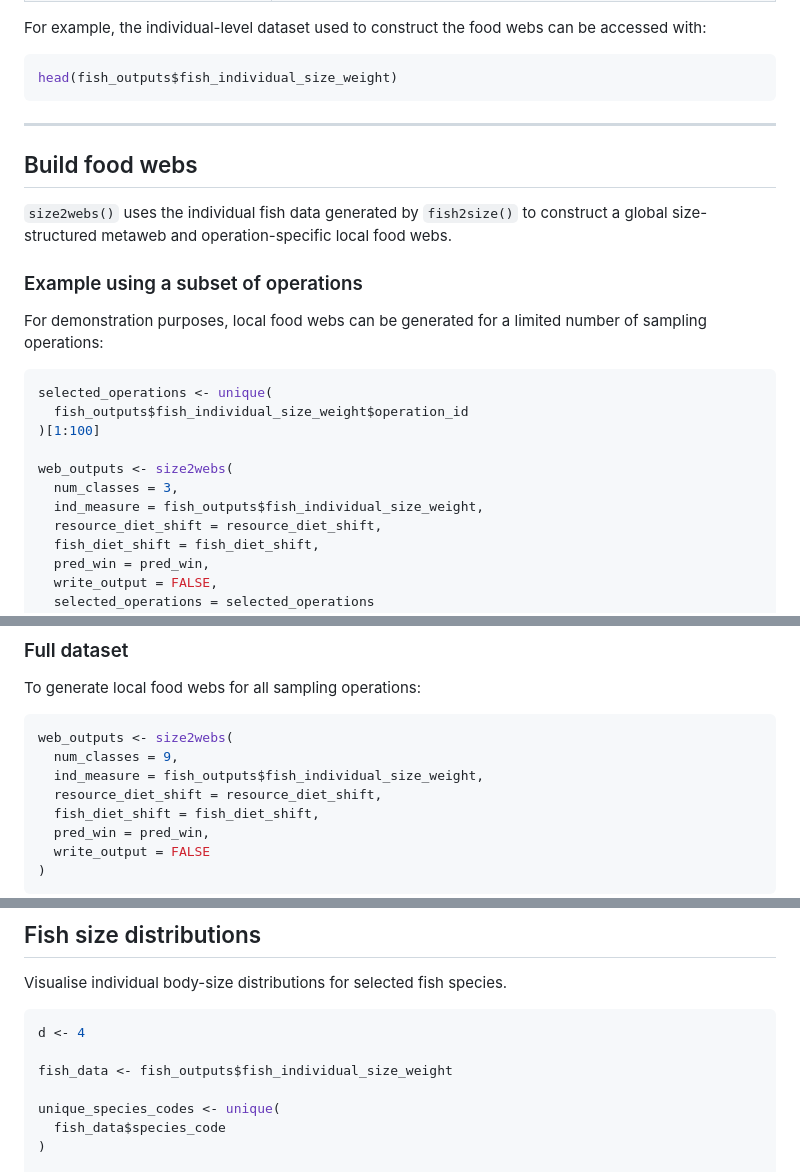
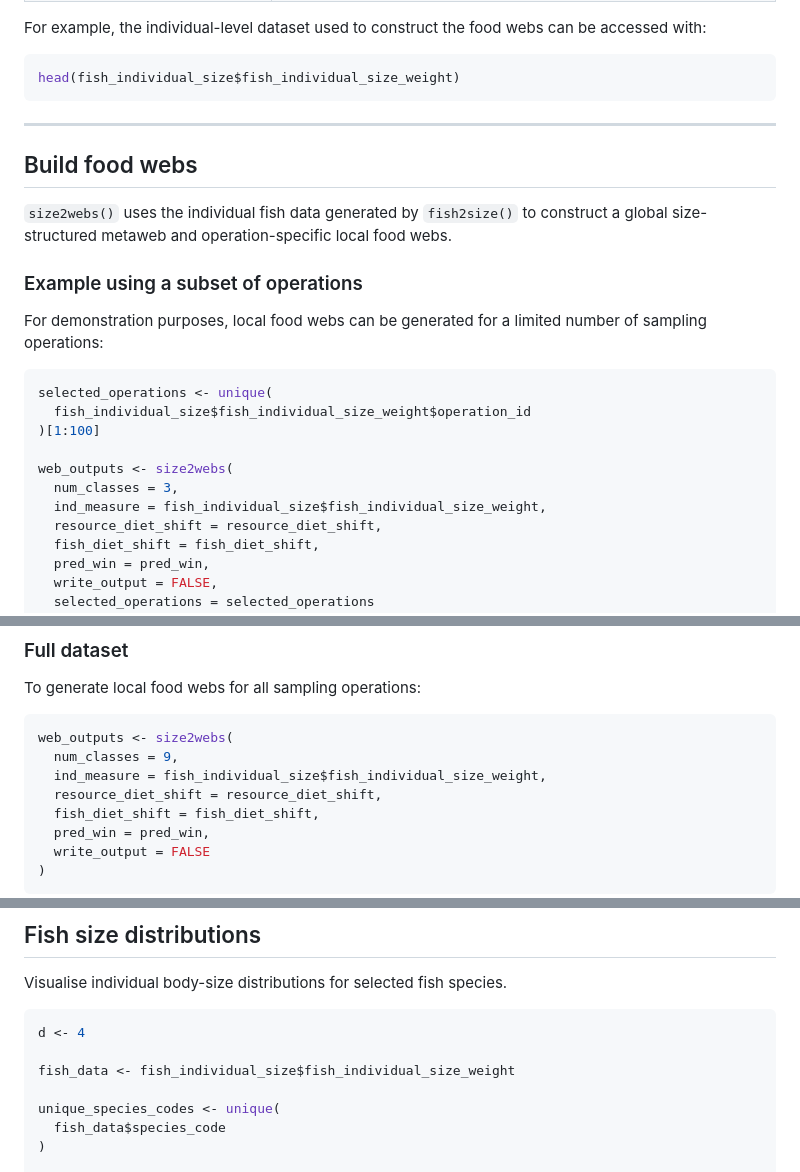
Before and after one commit to Fellows-of-the-Fish-Food-Webs-F3W/fish2webs, a Markdown page: README.md, 3 parts joined by grey strips. GitHub-like rendering.

Commit message:
Update README with fish2size and size2webs workflows and outputs

````diff
--- a/README.md
+++ b/README.md
@@ -64,7 +64,7 @@ fish_individual_size <- fish2size(write_output = FALSE)
 For example, the individual-level dataset used to construct the food webs can be accessed with:
 
 ```r
-head(fish_outputs$fish_individual_size_weight)
+head(fish_individual_size$fish_individual_size_weight)
 ```
 
 ---
@@ -79,12 +79,12 @@ For demonstration purposes, local food webs can be generated for a limited numbe
 
 ```r
 selected_operations <- unique(
-  fish_outputs$fish_individual_size_weight$operation_id
+  fish_individual_size$fish_individual_size_weight$operation_id
 )[1:100]
 
 web_outputs <- size2webs(
   num_classes = 3,
-  ind_measure = fish_outputs$fish_individual_size_weight,
+  ind_measure = fish_individual_size$fish_individual_size_weight,
   resource_diet_shift = resource_diet_shift,
   fish_diet_shift = fish_diet_shift,
   pred_win = pred_win,
@@ -102,7 +102,7 @@ To generate local food webs for all sampling operations:
 ```r
 web_outputs <- size2webs(
   num_classes = 9,
-  ind_measure = fish_outputs$fish_individual_size_weight,
+  ind_measure = fish_individual_size$fish_individual_size_weight,
   resource_diet_shift = resource_diet_shift,
   fish_diet_shift = fish_diet_shift,
   pred_win = pred_win,
@@ -138,7 +138,7 @@ Visualise individual body-size distributions for selected fish species.
 ```r
 d <- 4
 
-fish_data <- fish_outputs$fish_individual_size_weight
+fish_data <- fish_individual_size$fish_individual_size_weight
 
 unique_species_codes <- unique(
   fish_data$species_code
````
